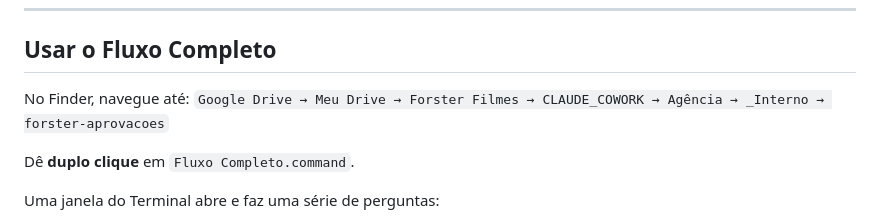
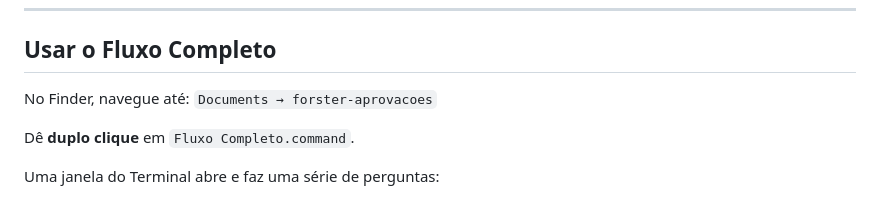
Before and after one commit to oiforster/forster-aprovacoes, a Markdown page: GUIA_SILVANA.md, the part around the change. Drawn GitHub-style.

```diff
--- a/GUIA_SILVANA.md
+++ b/GUIA_SILVANA.md
@@ -71,7 +71,7 @@ O nome precisa bater exatamente com o arquivo `.mov` na pasta `Videos/`. O Samue
 ## Usar o Fluxo Completo
 
 No Finder, navegue até:
-`Google Drive → Meu Drive → Forster Filmes → CLAUDE_COWORK → Agência → _Interno → forster-aprovacoes`
+`Documents → forster-aprovacoes`
 
 Dê **duplo clique** em `Fluxo Completo.command`.
 
```
Also changed, not shown: DOCUMENTACAO_TECNICA.md (+18 -5 lines).
